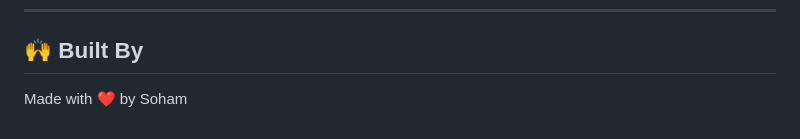
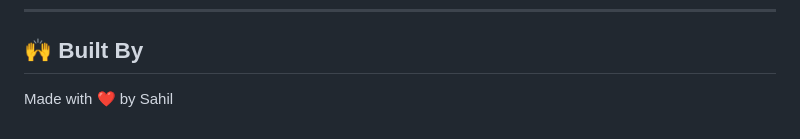
Before and after one commit to Soham-global/Argument-Refree, a Markdown page: README.md, the part around the change. Drawn GitHub-style.

```diff
--- a/README.md
+++ b/README.md
@@ -147,4 +147,4 @@ pydantic
 
 ## 🙌 Built By
 
-Made with ❤️ by Soham
+Made with ❤️ by Sahil
```
